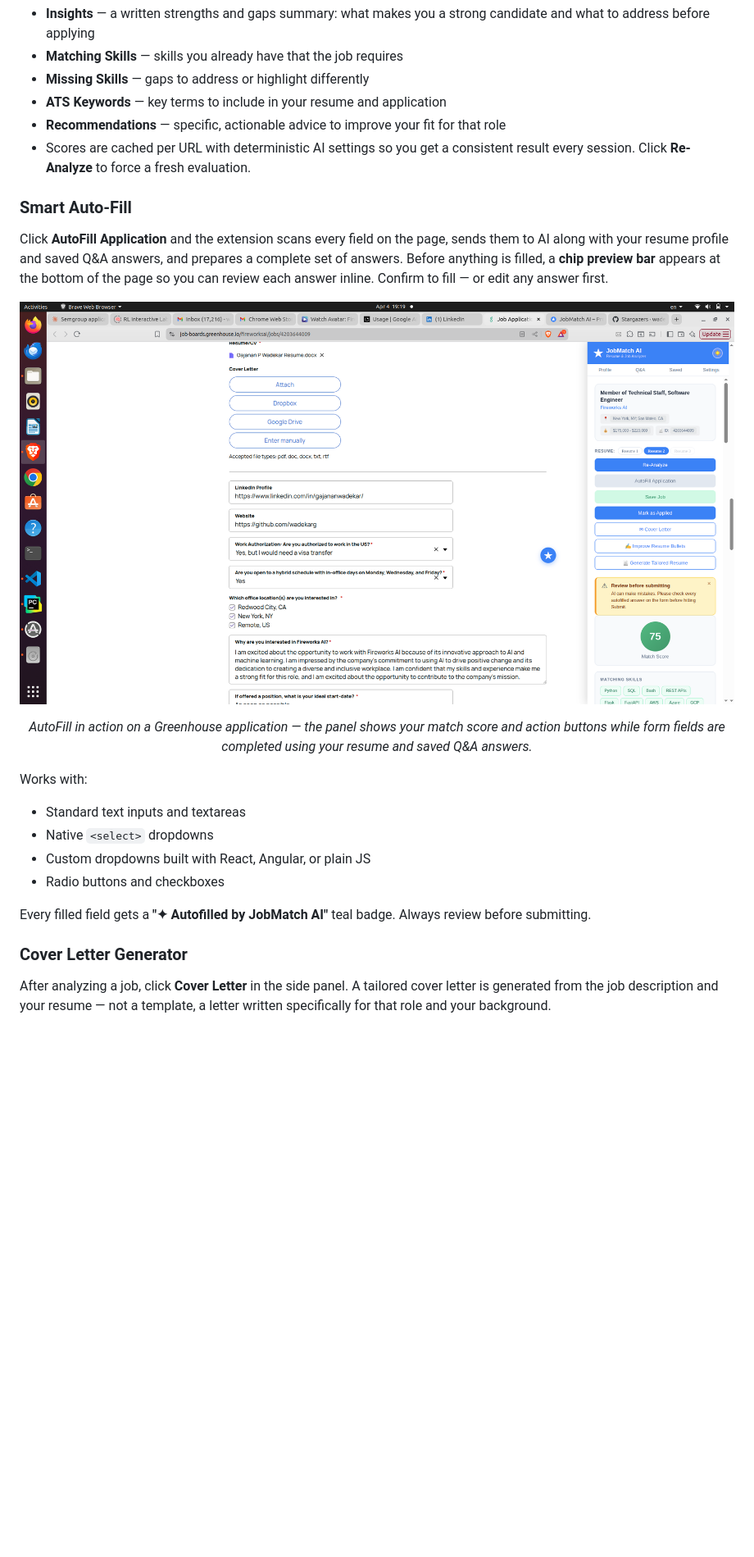
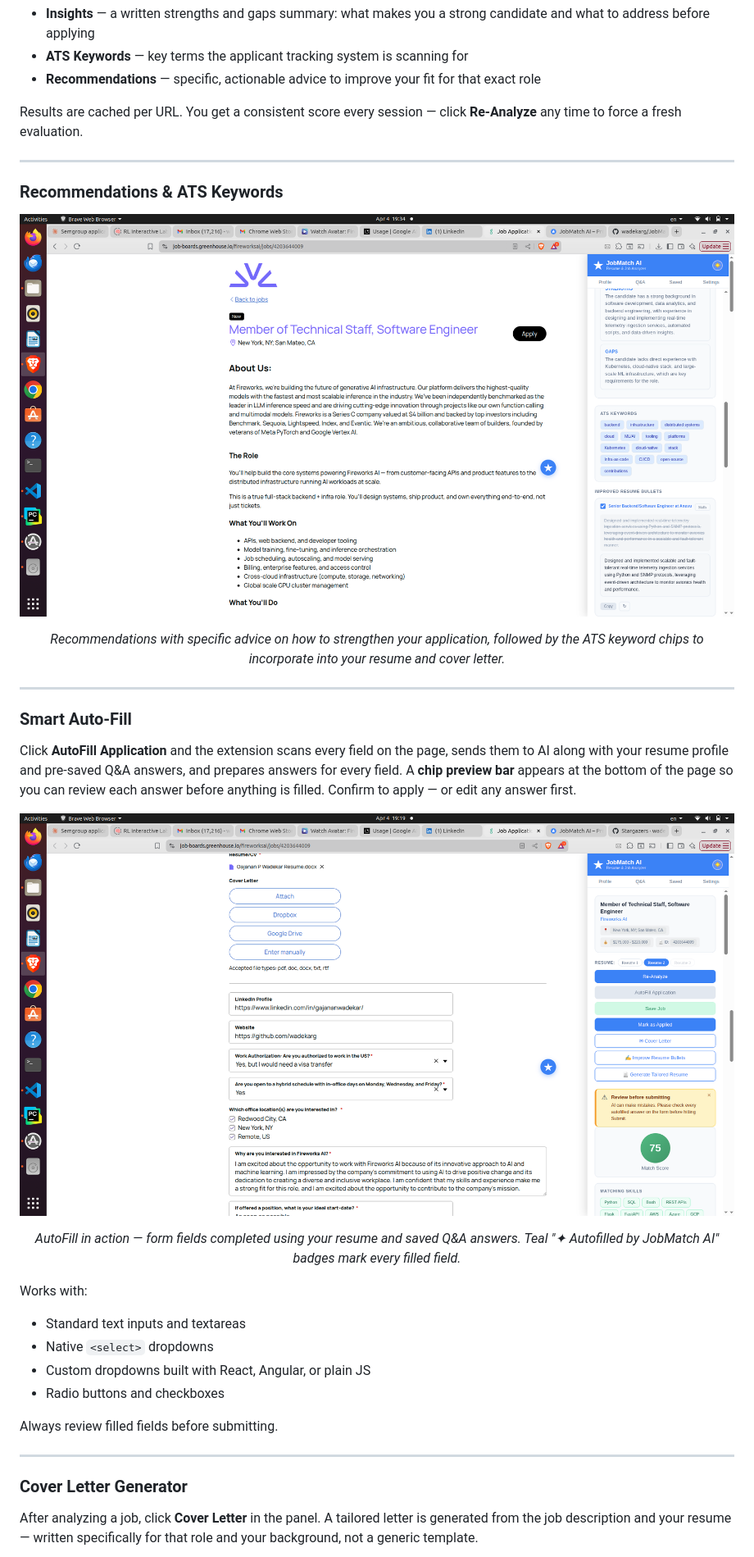
Before and after one commit to wadekarg/JobMatchAI, a Markdown page: README.md, the part around one of its changes. Shown at 82% size. GitHub-like rendering; pictures changed too: screenshots/recommendations-keywords.png (added); blank space fills up the shorter version.

```diff
--- a/README.md
+++ b/README.md
@@ -30,12 +32,22 @@ Upload your resume (PDF or DOCX) once. When you visit any job posting, click **A
 - **Insights** — a written strengths and gaps summary: what makes you a strong candidate and what to address before applying
-- **Matching Skills** — skills you already have that the job requires
-- **Missing Skills** — gaps to address or highlight differently
-- **ATS Keywords** — key terms to include in your resume and application
-- **Recommendations** — specific, actionable advice to improve your fit for that role
-- Scores are cached per URL with deterministic AI settings so you get a consistent result every session. Click **Re-Analyze** to force a fresh evaluation.
+- **ATS Keywords** — key terms the applicant tracking system is scanning for
+- **Recommendations** — specific, actionable advice to improve your fit for that exact role
+
+Results are cached per URL. You get a consistent score every session — click **Re-Analyze** any time to force a fresh evaluation.
+
+---
+
+### Recommendations & ATS Keywords
+
+<p align="center">
+  <img src="screenshots/recommendations-keywords.png" alt="Recommendations panel with detailed suggestions and ATS keyword chips" width="900">
+</p>
+<p align="center"><em>Recommendations with specific advice on how to strengthen your application, followed by the ATS keyword chips to incorporate into your resume and cover letter.</em></p>
+
+---
 
 ### Smart Auto-Fill
 
-Click **AutoFill Application** and the extension scans every field on the page, sends them to AI along with your resume profile and saved Q&A answers, and prepares a complete set of answers. Before anything is filled, a **chip preview bar** appears at the bottom of the page so you can review each answer inline. Confirm to fill — or edit any answer first.
+Click **AutoFill Application** and the extension scans every field on the page, sends them to AI along with your resume profile and pre-saved Q&A answers, and prepares answers for every field. A **chip preview bar** appears at the bottom of the page so you can review each answer before anything is filled. Confirm to apply — or edit any answer first.
 
 <p align="center">
@@ -43,5 +55,5 @@ Click **AutoFill Application** and the extension scans every field on the page,
 </p>
-<p align="center"><em>AutoFill in action on a Greenhouse application — the panel shows your match score and action buttons while form fields are completed using your resume and saved Q&A answers.</em></p>
+<p align="center"><em>AutoFill in action — form fields completed using your resume and saved Q&A answers. Teal "✦ Autofilled by JobMatch AI" badges mark every filled field.</em></p>
 
 Works with:
 - Standard text inputs and textareas
@@ -49,10 +61,12 @@ Works with:
 - Custom dropdowns built with React, Angular, or plain JS
 - Radio buttons and checkboxes
 
-Every filled field gets a **"✦ Autofilled by JobMatch AI"** teal badge. Always review before submitting.
+Always review filled fields before submitting.
+
+---
 
 ### Cover Letter Generator
 
-After analyzing a job, click **Cover Letter** in the side panel. A tailored cover letter is generated from the job description and your resume — not a template, a letter written specifically for that role and your background.
+After analyzing a job, click **Cover Letter** in the panel. A tailored letter is generated from the job description and your resume — written specifically for that role and your background, not a generic template.
 
 <p align="center">
```
Also changed, not shown: other parts of README.md (+76 -50 lines), screenshots/analysis-score.png (added), screenshots/cover-letter-bullets.png (added), screenshots/panel-overview.png (added), screenshots/tailored-resume.png (added).
